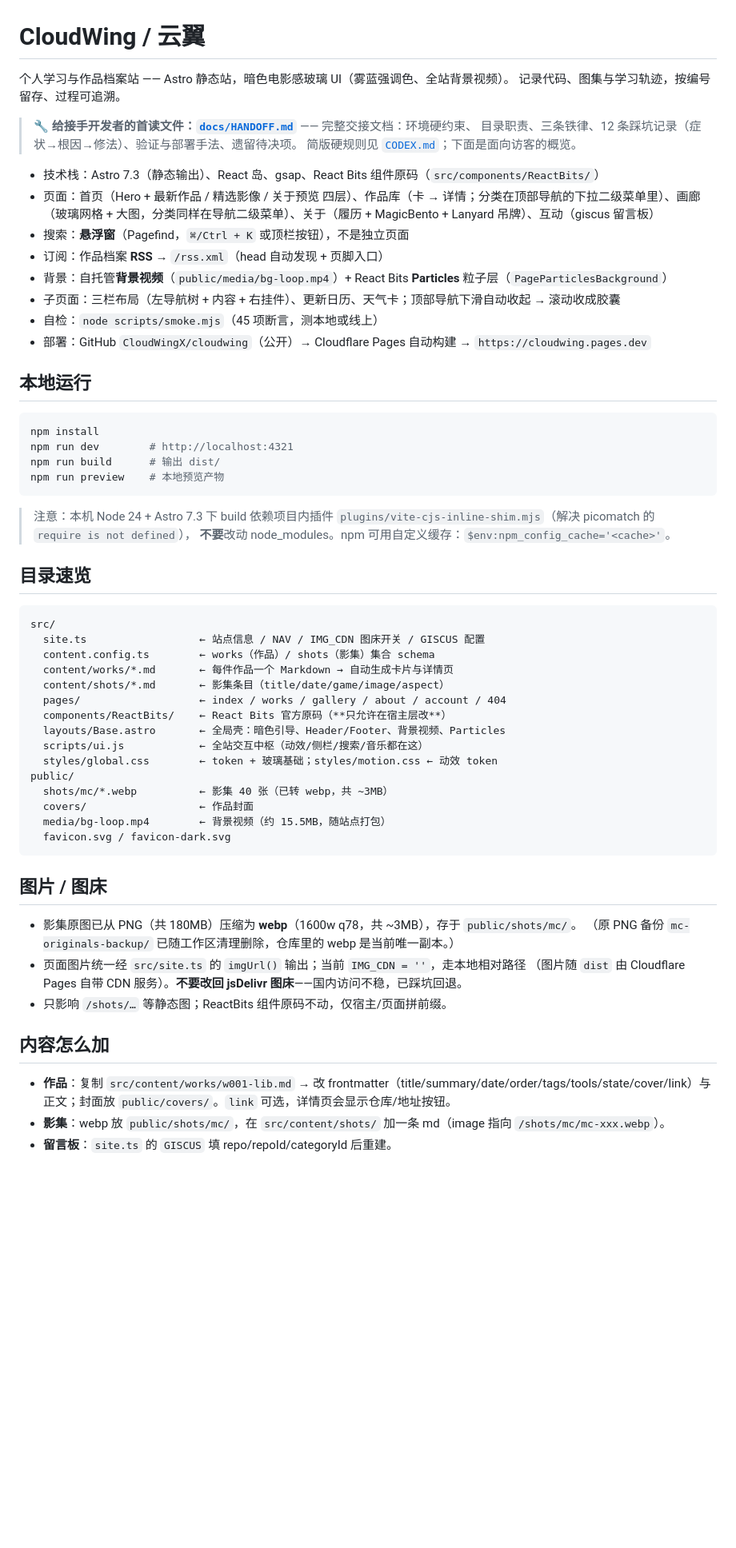
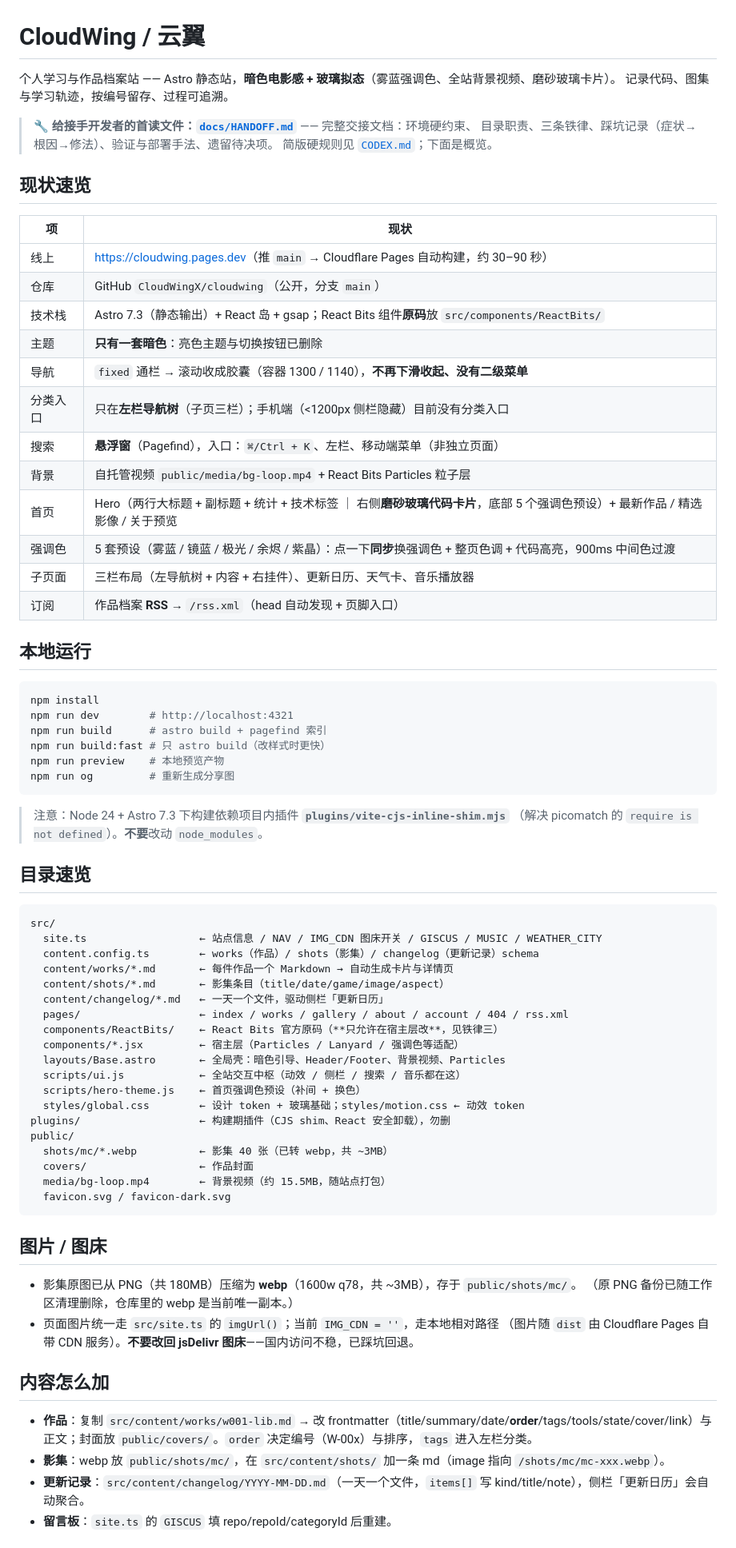
Before and after one commit to CloudWingX/cloudwing, a Markdown page: README.md, the part around one of its changes. Shown at 80% size. GitHub-like rendering; blank space fills up the shorter version.

Commit message:
docs(readme): 完善 README 概览与验证基线，修正过期描述
- 新增「现状速览」表（线上/仓库/主题/导航/分类入口/搜索/首页结构/强调色预设）；
- 目录速览补 changelog、宿主组件、hero-theme.js、plugins/；
- 新增「验证」章节：15 个脚本与当前基线（均已实测核对）；
- 修正已被 2026-09-18 改版推翻的描述：导航不再有二级菜单（分类改在左栏）、
  顶栏搜索入口已移除（只剩 ⌘/Ctrl+K 与左栏/移动端）、导航不再下滑收起；
- CODEX：补无代理推送的兜底方案。

````diff
--- a/README.md
+++ b/README.md
@@ -1,47 +1,60 @@
 # CloudWing / 云翼
 
-个人学习与作品档案站 —— Astro 静态站，暗色电影感玻璃 UI（雾蓝强调色、全站背景视频）。
+个人学习与作品档案站 —— Astro 静态站，**暗色电影感 + 玻璃拟态**（雾蓝强调色、全站背景视频、磨砂玻璃卡片）。
 记录代码、图集与学习轨迹，按编号留存、过程可追溯。
 
 > 🔧 **给接手开发者的首读文件：[`docs/HANDOFF.md`](./docs/HANDOFF.md)** —— 完整交接文档：环境硬约束、
-> 目录职责、三条铁律、12 条踩坑记录（症状→根因→修法）、验证与部署手法、遗留待决项。
-> 简版硬规则见 [`CODEX.md`](./CODEX.md)；下面是面向访客的概览。
+> 目录职责、三条铁律、踩坑记录（症状→根因→修法）、验证与部署手法、遗留待决项。
+> 简版硬规则见 [`CODEX.md`](./CODEX.md)；下面是概览。
 
-- 技术栈：Astro 7.3（静态输出）、React 岛、gsap、React Bits 组件原码（`src/components/ReactBits/`）
-- 页面：首页（Hero + 最新作品 / 精选影像 / 关于预览 四层）、作品库（卡 → 详情；分类在顶部导航的下拉二级菜单里）、画廊（玻璃网格 + 大图，分类同样在导航二级菜单）、关于（履历 + MagicBento + Lanyard 吊牌）、互动（giscus 留言板）
-- 搜索：**悬浮窗**（Pagefind，`⌘/Ctrl + K` 或顶栏按钮），不是独立页面
-- 订阅：作品档案 **RSS** → `/rss.xml`（head 自动发现 + 页脚入口）
-- 背景：自托管**背景视频**（`public/media/bg-loop.mp4`）+ React Bits **Particles** 粒子层（`PageParticlesBackground`）
-- 子页面：三栏布局（左导航树 + 内容 + 右挂件）、更新日历、天气卡；顶部导航下滑自动收起 → 滚动收成胶囊
-- 自检：`node scripts/smoke.mjs`（45 项断言，测本地或线上）
-- 部署：GitHub `CloudWingX/cloudwing`（公开）→ Cloudflare Pages 自动构建 → `https://cloudwing.pages.dev`
+## 现状速览
+
+| 项 | 现状 |
+|---|---|
+| 线上 | <https://cloudwing.pages.dev>（推 `main` → Cloudflare Pages 自动构建，约 30–90 秒） |
+| 仓库 | GitHub `CloudWingX/cloudwing`（公开，分支 `main`） |
+| 技术栈 | Astro 7.3（静态输出）+ React 岛 + gsap；React Bits 组件**原码**放 `src/components/ReactBits/` |
+| 主题 | **只有一套暗色**：亮色主题与切换按钮已删除 |
+| 导航 | `fixed` 通栏 → 滚动收成胶囊（容器 1300 / 1140），**不再下滑收起、没有二级菜单** |
+| 分类入口 | 只在**左栏导航树**（子页三栏）；手机端（<1200px 侧栏隐藏）目前没有分类入口 |
+| 搜索 | **悬浮窗**（Pagefind），入口：`⌘/Ctrl + K`、左栏、移动端菜单（非独立页面） |
+| 背景 | 自托管视频 `public/media/bg-loop.mp4` + React Bits Particles 粒子层 |
+| 首页 | Hero（两行大标题 + 副标题 + 统计 + 技术标签 ｜ 右侧**磨砂玻璃代码卡片**，底部 5 个强调色预设）+ 最新作品 / 精选影像 / 关于预览 |
+| 强调色 | 5 套预设（雾蓝 / 镜蓝 / 极光 / 余烬 / 紫晶）：点一下**同步**换强调色 + 整页色调 + 代码高亮，900ms 中间色过渡 |
+| 子页面 | 三栏布局（左导航树 + 内容 + 右挂件）、更新日历、天气卡、音乐播放器 |
+| 订阅 | 作品档案 **RSS** → `/rss.xml`（head 自动发现 + 页脚入口） |
 
 ## 本地运行
 
 ```bash
 npm install
 npm run dev        # http://localhost:4321
-npm run build      # 输出 dist/
+npm run build      # astro build + pagefind 索引
+npm run build:fast # 只 astro build（改样式时更快）
 npm run preview    # 本地预览产物
+npm run og         # 重新生成分享图
 ```
 
-> 注意：本机 Node 24 + Astro 7.3 下 build 依赖项目内插件
-> `plugins/vite-cjs-inline-shim.mjs`（解决 picomatch 的 `require is not defined`），
-> **不要**改动 node_modules。npm 可用自定义缓存：`$env:npm_config_cache='<cache>'`。
+> 注意：Node 24 + Astro 7.3 下构建依赖项目内插件 **`plugins/vite-cjs-inline-shim.mjs`**
+> （解决 picomatch 的 `require is not defined`）。**不要**改动 `node_modules`。
 
 ## 目录速览
 
 ```text
 src/
-  site.ts                  ← 站点信息 / NAV / IMG_CDN 图床开关 / GISCUS 配置
-  content.config.ts        ← works（作品）/ shots（影集）集合 schema
+  site.ts                  ← 站点信息 / NAV / IMG_CDN 图床开关 / GISCUS / MUSIC / WEATHER_CITY
+  content.config.ts        ← works（作品）/ shots（影集）/ changelog（更新记录）schema
   content/works/*.md       ← 每件作品一个 Markdown → 自动生成卡片与详情页
   content/shots/*.md       ← 影集条目（title/date/game/image/aspect）
-  pages/                   ← index / works / gallery / about / account / 404
-  components/ReactBits/    ← React Bits 官方原码（**只允许在宿主层改**）
+  content/changelog/*.md   ← 一天一个文件，驱动侧栏「更新日历」
+  pages/                   ← index / works / gallery / about / account / 404 / rss.xml
+  components/ReactBits/    ← React Bits 官方原码（**只允许在宿主层改**，见铁律三）
+  components/*.jsx         ← 宿主层（Particles / Lanyard / 强调色等适配）
   layouts/Base.astro       ← 全局壳：暗色引导、Header/Footer、背景视频、Particles
-  scripts/ui.js            ← 全站交互中枢（动效/侧栏/搜索/音乐都在这）
-  styles/global.css        ← token + 玻璃基础；styles/motion.css ← 动效 token
+  scripts/ui.js            ← 全站交互中枢（动效 / 侧栏 / 搜索 / 音乐都在这）
+  scripts/hero-theme.js    ← 首页强调色预设（补间 + 换色）
+  styles/global.css        ← 设计 token + 玻璃基础；styles/motion.css ← 动效 token
+plugins/                   ← 构建期插件（CJS shim、React 安全卸载），勿删
 public/
   shots/mc/*.webp          ← 影集 40 张（已转 webp，共 ~3MB）
   covers/                  ← 作品封面
@@ -52,13 +65,13 @@ public/
 ## 图片 / 图床
 
 - 影集原图已从 PNG（共 180MB）压缩为 **webp**（1600w q78，共 ~3MB），存于 `public/shots/mc/`。
-  （原 PNG 备份 `mc-originals-backup/` 已随工作区清理删除，仓库里的 webp 是当前唯一副本。）
-- 页面图片统一经 `src/site.ts` 的 `imgUrl()` 输出；当前 `IMG_CDN = ''`，走本地相对路径
+  （原 PNG 备份已随工作区清理删除，仓库里的 webp 是当前唯一副本。）
+- 页面图片统一走 `src/site.ts` 的 `imgUrl()`；当前 `IMG_CDN = ''`，走本地相对路径
   （图片随 `dist` 由 Cloudflare Pages 自带 CDN 服务）。**不要改回 jsDelivr 图床**——国内访问不稳，已踩坑回退。
-- 只影响 `/shots/…` 等静态图；ReactBits 组件原码不动，仅宿主/页面拼前缀。
 
 ## 内容怎么加
 
-- **作品**：复制 `src/content/works/w001-lib.md` → 改 frontmatter（title/summary/date/order/tags/tools/state/cover/link）与正文；封面放 `public/covers/`。`link` 可选，详情页会显示仓库/地址按钮。
+- **作品**：复制 `src/content/works/w001-lib.md` → 改 frontmatter（title/summary/date/**order**/tags/tools/state/cover/link）与正文；封面放 `public/covers/`。`order` 决定编号（W-00x）与排序，`tags` 进入左栏分类。
 - **影集**：webp 放 `public/shots/mc/`，在 `src/content/shots/` 加一条 md（image 指向 `/shots/mc/mc-xxx.webp`）。
+- **更新记录**：`src/content/changelog/YYYY-MM-DD.md`（一天一个文件，`items[]` 写 kind/title/note），侧栏「更新日历」会自动聚合。
 - **留言板**：`site.ts` 的 `GISCUS` 填 repo/repoId/categoryId 后重建。
````
Also changed, not shown: other parts of README.md (+27 -2 lines), CODEX.md (+5 -0 lines).
